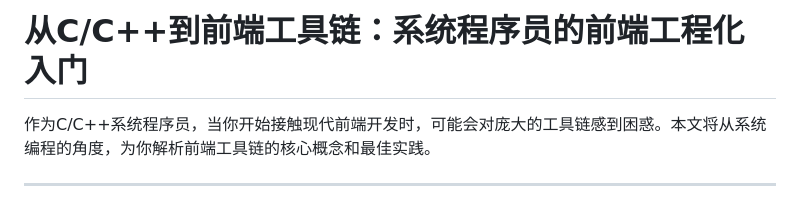
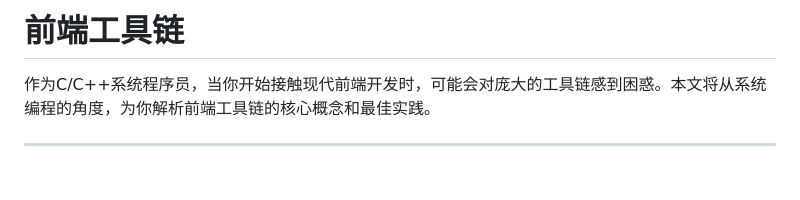
Before and after one commit to thisinnocence/js-notes, a Markdown page: notes/前端工程化.md, the part around the change. Rendered like a GitHub page; blank space fills up the shorter version.

```diff
--- a/notes/前端工程化入门.md
+++ b/notes/前端工程化.md
@@ -1,4 +1,4 @@
-# 从C/C++到前端工具链：系统程序员的前端工程化入门
+# 前端工具链
 
 作为C/C++系统程序员，当你开始接触现代前端开发时，可能会对庞大的工具链感到困惑。本文将从系统编程的角度，为你解析前端工具链的核心概念和最佳实践。
 
```
Also changed, not shown: notes/前后端monorepo工程.md (added, +270 -0 lines).
